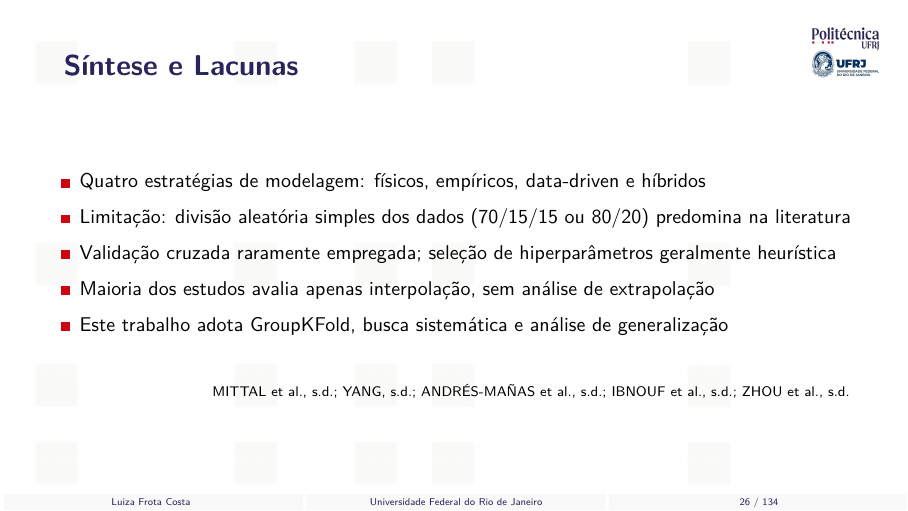
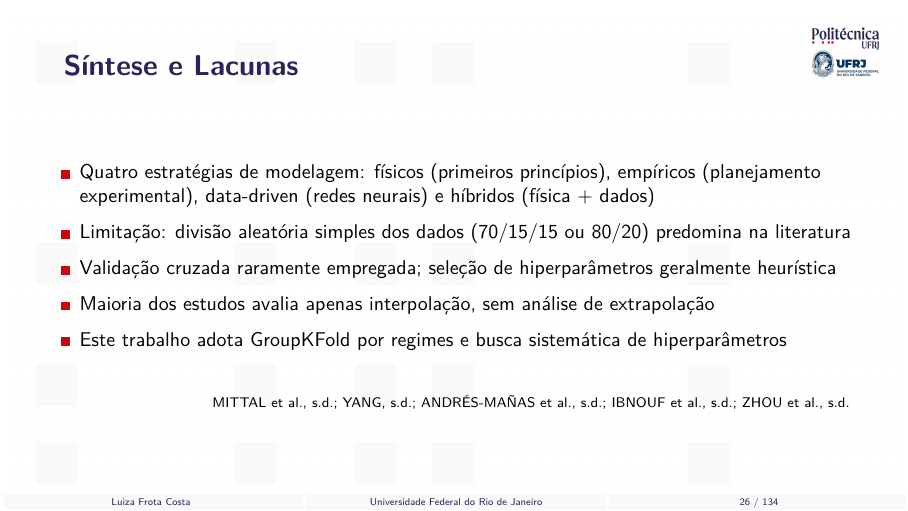
Before and after one commit to frotaluiza/Slides-TCC-, LaTeX slides (presentationTCC.tex, which reads chapters/2_revisao.tex): page 26 of 134. Compiled offline with pdfLaTeX.

Commit message:
Corrige slide de sintese: explicita abordagens e remove claim de extrapolacao

```diff
--- a/chapters/2_revisao.tex
+++ b/chapters/2_revisao.tex
@@ -83,14 +83,14 @@
 
 \begin{slide}{Síntese e Lacunas}
   \begin{Item}
-    \item Quatro estratégias de modelagem: físicos, empíricos, data-driven e híbridos
+    \item Quatro estratégias de modelagem: físicos (primeiros princípios), empíricos (planejamento experimental), data-driven (redes neurais) e híbridos (física + dados)
     \item Limitação: divisão aleatória simples dos dados (70/15/15 ou 80/20) predomina na literatura
     \item Validação cruzada raramente empregada; seleção de hiperparâmetros geralmente heurística
     \item Maioria dos estudos avalia apenas interpolação, sem análise de extrapolação
-    \item Este trabalho adota GroupKFold, busca sistemática e análise de generalização
+    \item Este trabalho adota GroupKFold por regimes e busca sistemática de hiperparâmetros
   \end{Item}
   \vfill\hfill{\scriptsize MITTAL et al., s.d.; YANG, s.d.; ANDRÉS-MAÑAS et al., s.d.; IBNOUF et al., s.d.; ZHOU et al., s.d.}
-  \note{Aqui faço uma síntese das abordagens e identifico as lacunas. A principal crítica é que a maioria dos estudos usa validação simples e seleção heurística. Este trabalho contribui justamente com uma estratégia mais robusta.}
+  \note{Aqui faço uma síntese das abordagens (físicos, empíricos, data-driven e híbridos) e identifico as lacunas: validação simples, seleção heurística e falta de avaliação cruzada por grupos experimentais. O trabalho adota GroupKFold por regimes e busca sistemática.}
 \end{slide}
 %========================================================================
 %===================================NEXT SLIDE===================================
```
